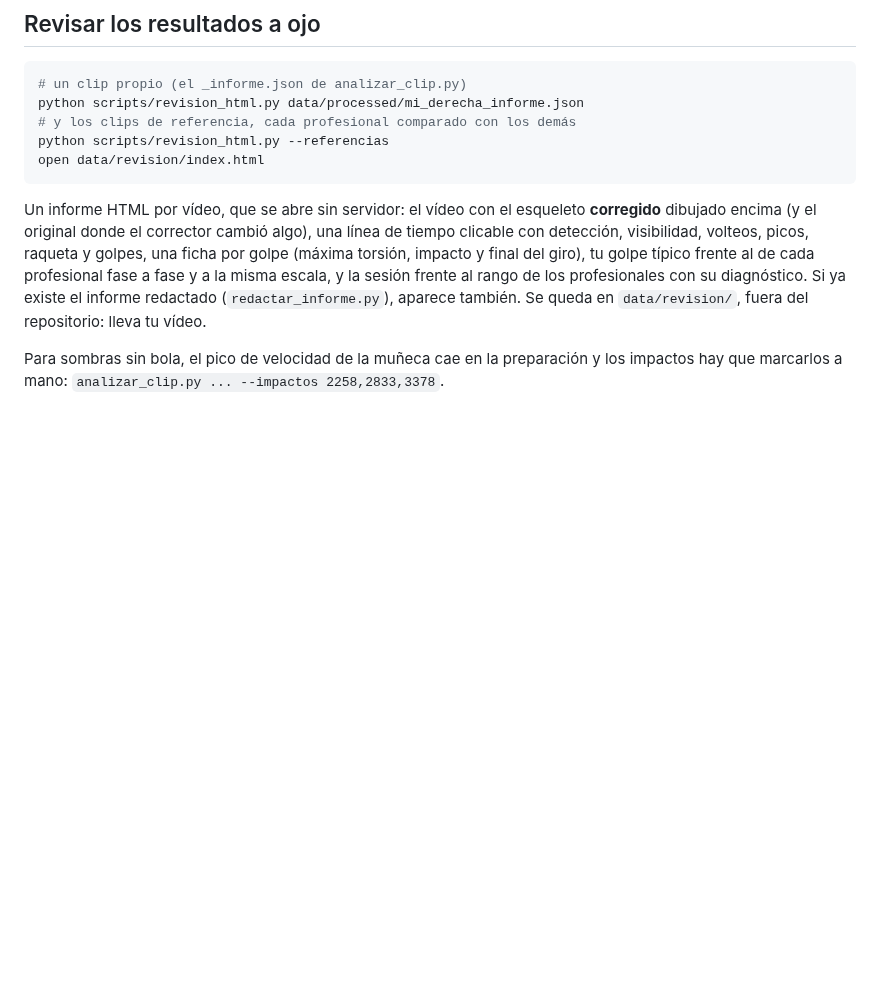
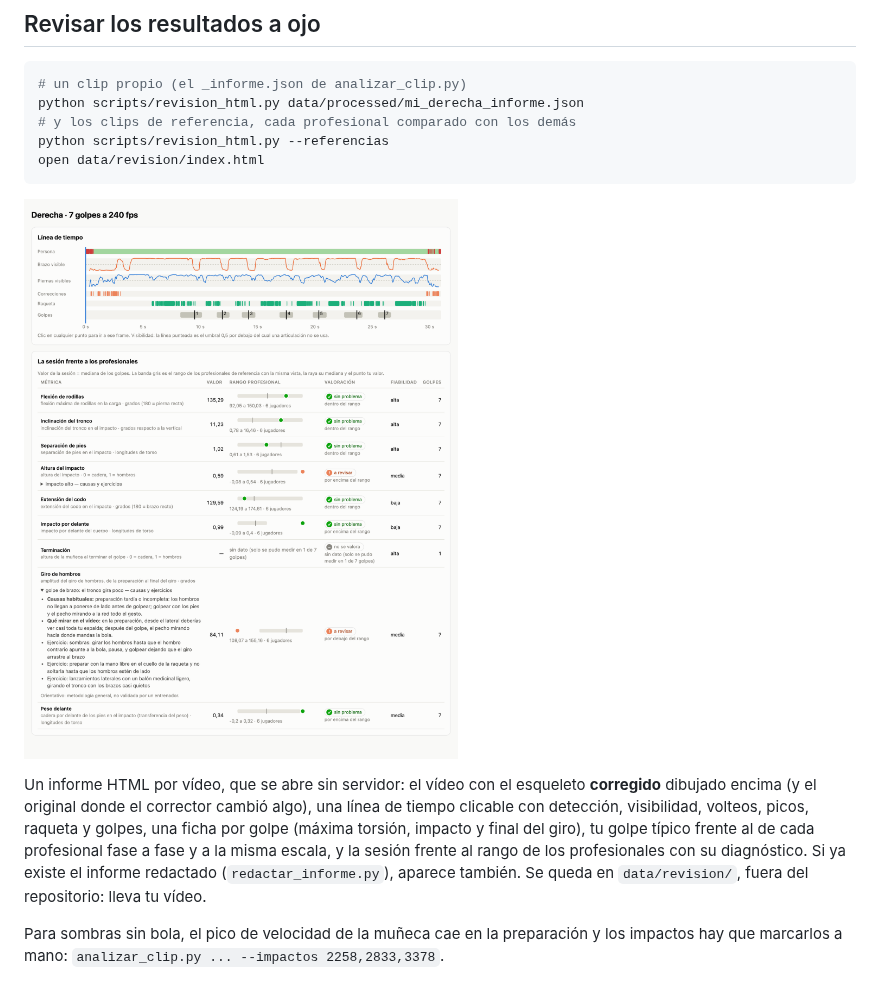
Before and after one commit to rubenG1009/tennis-analyzer, a Markdown page: README.md, the part around the change. GitHub-like rendering; pictures changed too: docs/img/revision.png (added); blank space fills up the shorter version.

Commit message:
Pone tildes a los diagnósticos y añade una captura de la revisión al README
Co-Authored-By: Claude Opus 5.5 <noreply@anthropic.com>

````diff
--- a/README.md
+++ b/README.md
@@ -194,6 +194,8 @@ python scripts/revision_html.py --referencias
 open data/revision/index.html
 ```
 
+![Línea de tiempo y sesión frente a los profesionales de un clip propio](docs/img/revision.png)
+
 Un informe HTML por vídeo, que se abre sin servidor: el vídeo con el
 esqueleto **corregido** dibujado encima (y el original donde el corrector
 cambió algo), una línea de tiempo clicable con detección, visibilidad,
````
Also changed, not shown: 1 other file.
